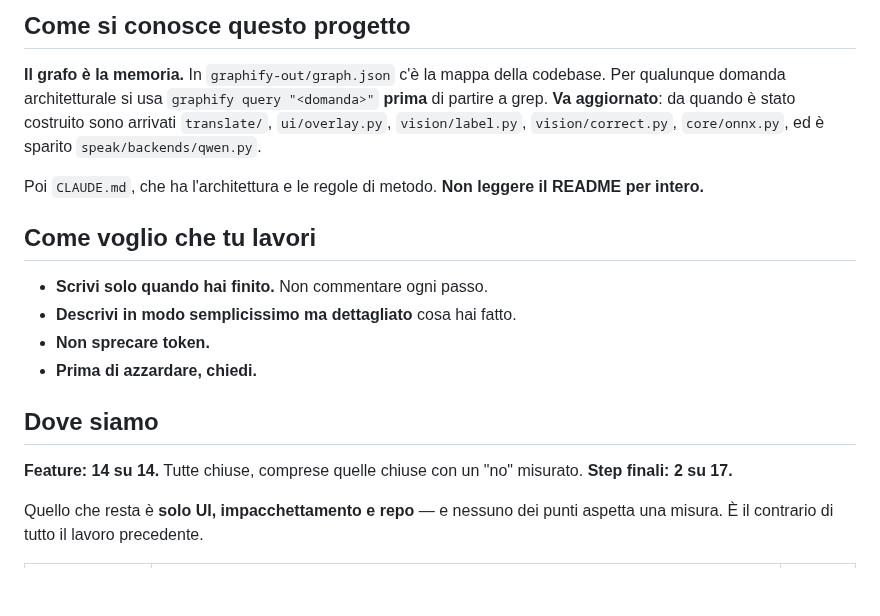
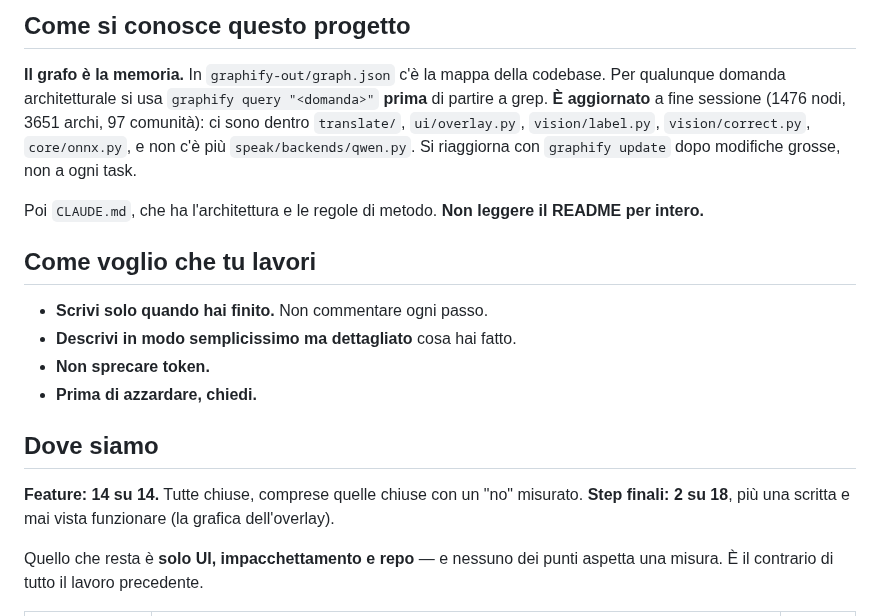
Before and after one commit to pigro141/livedub, a Markdown page: PROSSIMA_SESSIONE.md, the part around the change. GitHub-like rendering; blank space fills up the shorter version.

Commit message:
Il passaggio di consegne non dice piu due cose false
Il grafo e aggiornato (1476 nodi), non da aggiornare. E gli step finali sono 18
con la voce nuova sulla grafica, non 17.

```diff
--- a/PROSSIMA_SESSIONE.md
+++ b/PROSSIMA_SESSIONE.md
@@ -11,9 +11,11 @@ italiano dal vivo dei sottotitoli dei videogiochi.
 
 **Il grafo è la memoria.** In `graphify-out/graph.json` c'è la mappa della
 codebase. Per qualunque domanda architetturale si usa `graphify query "<domanda>"`
-**prima** di partire a grep. **Va aggiornato**: da quando è stato costruito sono
-arrivati `translate/`, `ui/overlay.py`, `vision/label.py`, `vision/correct.py`,
-`core/onnx.py`, ed è sparito `speak/backends/qwen.py`.
+**prima** di partire a grep. **È aggiornato** a fine sessione (1476 nodi, 3651
+archi, 97 comunità): ci sono dentro `translate/`, `ui/overlay.py`,
+`vision/label.py`, `vision/correct.py`, `core/onnx.py`, e non c'è più
+`speak/backends/qwen.py`. Si riaggiorna con `graphify update` dopo modifiche
+grosse, non a ogni task.
 
 Poi `CLAUDE.md`, che ha l'architettura e le regole di metodo. **Non leggere il
 README per intero.**
@@ -28,7 +30,8 @@ README per intero.**
 ## Dove siamo
 
 **Feature: 14 su 14.** Tutte chiuse, comprese quelle chiuse con un "no" misurato.
-**Step finali: 2 su 17.**
+**Step finali: 2 su 18**, più una scritta e mai vista funzionare (la grafica
+dell'overlay).
 
 Quello che resta è **solo UI, impacchettamento e repo** — e nessuno dei punti
 aspetta una misura. È il contrario di tutto il lavoro precedente.
```
